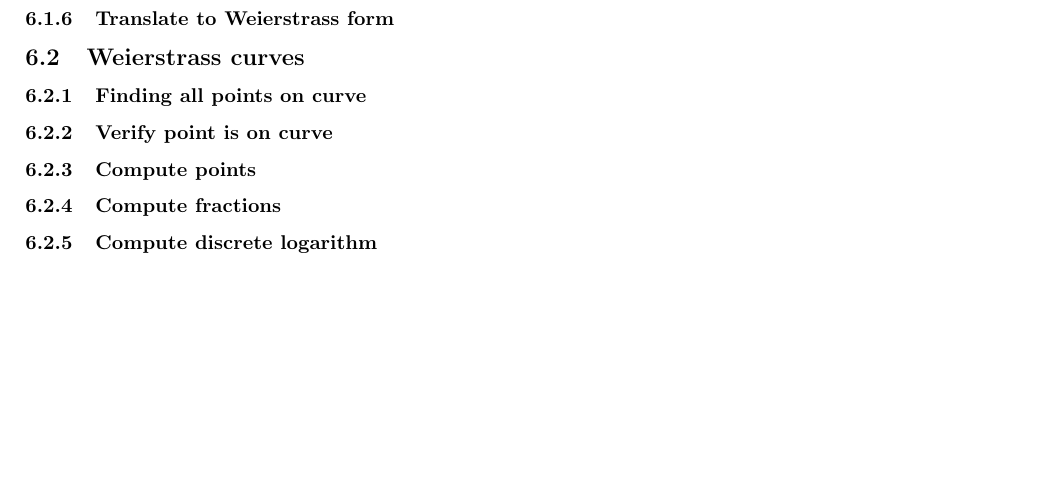
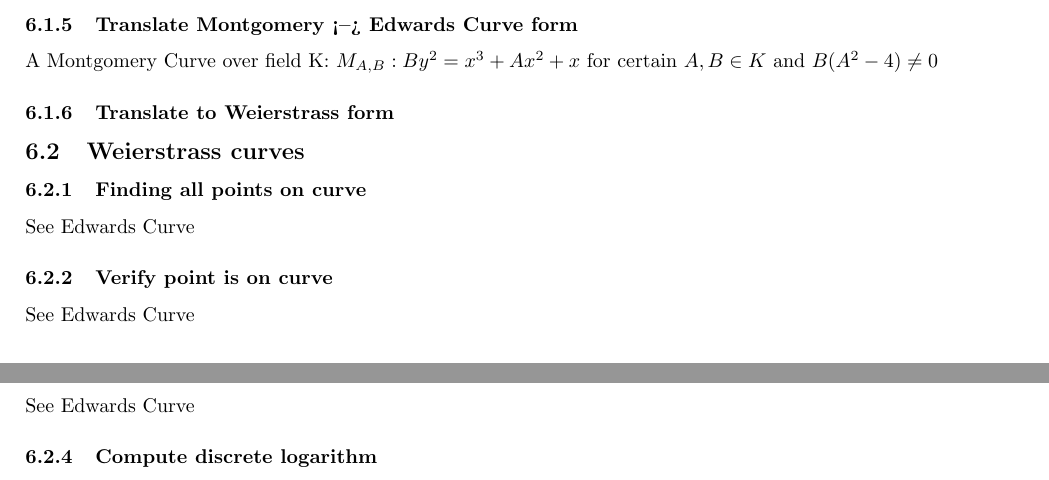
Before and after one commit to ToasterNL/Crypto_Homework, a LaTeX document (library/library.tex): part of page 6 of 6 before the commit and two parts of pages 5 and 6 of 6 after it, the two joined at a grey line, cut at the place of the change, the shorter picture padded with empty space. Compiled offline with pdfLaTeX.

Commit message:
Translate Montgomery <--> Edwards Curve form and moved DL

```diff
--- a/library/library.tex
+++ b/library/library.tex
@@ -281,8 +278,15 @@ Thus given a point, in the case of 5c, (6,43). We could hypothesise the also $\f
-\subsubsection{Translate to Montgomery form}
+
+\subsubsection{Translate Montgomery <--> Edwards Curve form}
+A Montgomery Curve over field K: $M_{A,B}: By^2 = x^3 + Ax^2 + x$ for certain $A,B \in K$ and $B(A^2 - 4) \not= 0$
+
+
+
 \subsubsection{Translate to Weierstrass form}
 
 \subsection{Weierstrass curves}
 \subsubsection{Finding all points on curve}
+See Edwards Curve
 \subsubsection{Verify point is on curve}
-\subsubsection{Compute points}
+See Edwards Curve
 \subsubsection{Compute fractions}
+See Edwards Curve
```
Also changed, not shown: library/library.tex (6 more changed lines).
